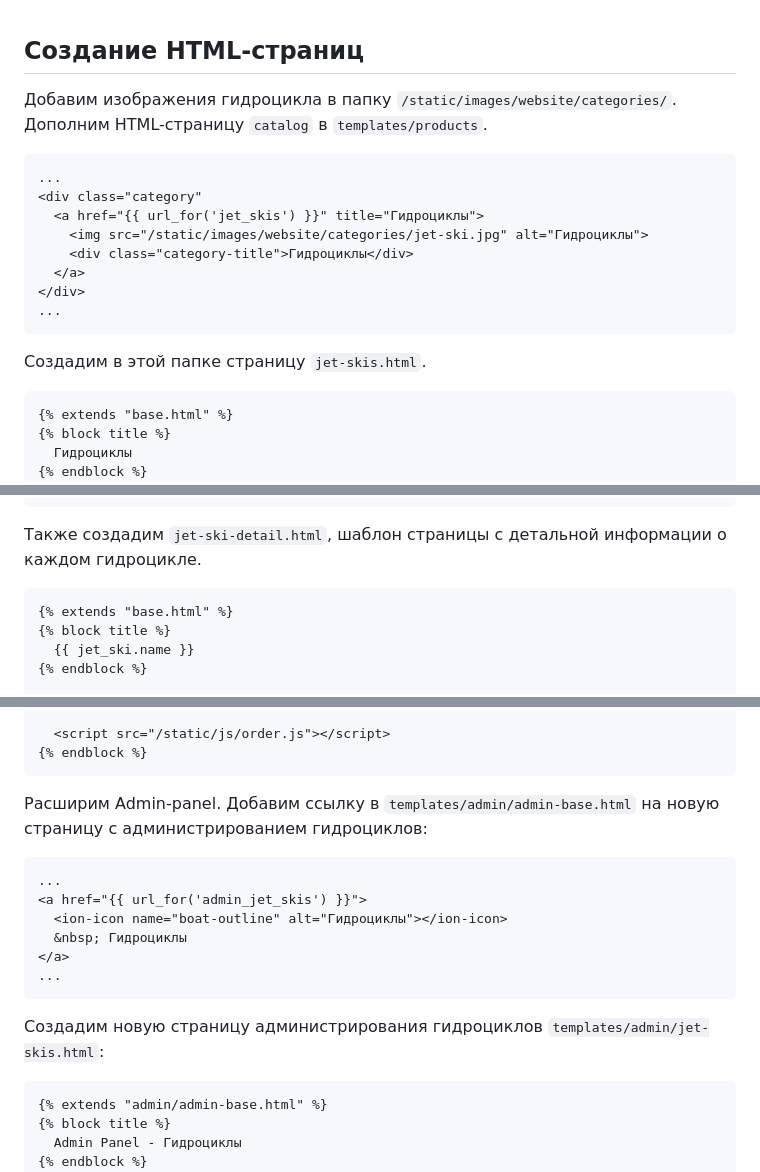
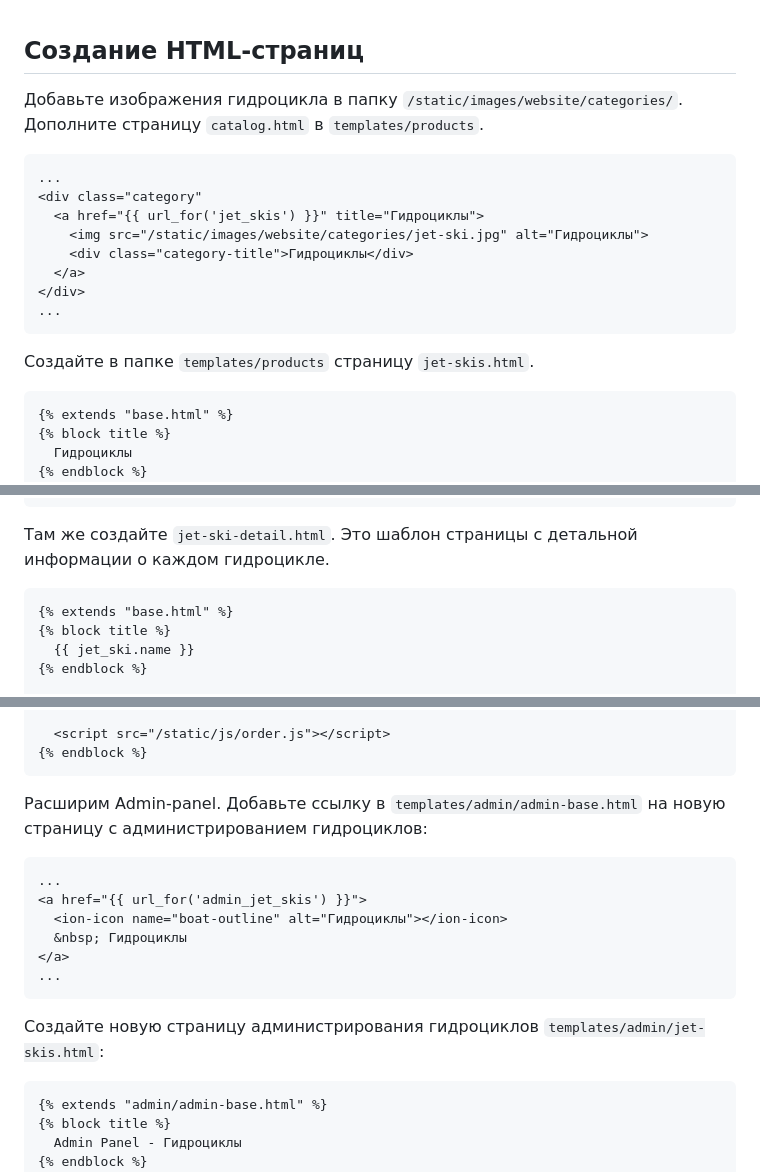
Before and after one commit to Mishcienko-Vladimir/fastapi-boatpro-project, a Markdown page: docs/guides/frontend-templates.md, 3 parts joined by grey strips. Rendered like a GitHub page.

````diff
--- a/docs/guides/frontend-templates.md
+++ b/docs/guides/frontend-templates.md
@@ -1,7 +1,7 @@
 ## Создание HTML-страниц
 
-Добавим изображения гидроцикла в папку `/static/images/website/categories/`.
-Дополним HTML-страницу `catalog` в `templates/products`.
+Добавьте изображения гидроцикла в папку `/static/images/website/categories/`.
+Дополните страницу `catalog.html` в `templates/products`.
 ```html
 ...
 <div class="category"
@@ -12,7 +12,7 @@
 </div>
 ...
 ```
-Создадим в этой папке страницу `jet-skis.html`.
+Создайте в папке `templates/products` страницу `jet-skis.html`.
 ```html
 {% extends "base.html" %}
 {% block title %}
@@ -77,7 +77,7 @@
   </div>
 {% endblock %}
 ```
-Также создадим `jet-ski-detail.html`, шаблон страницы с детальной информации о каждом гидроцикле.
+Там же создайте `jet-ski-detail.html`. Это шаблон страницы с детальной информации о каждом гидроцикле.
 ```html
 {% extends "base.html" %}
 {% block title %}
@@ -180,7 +180,7 @@
   <script src="/static/js/order.js"></script>
 {% endblock %}
 ```
-Расширим Admin-panel. Добавим ссылку в `templates/admin/admin-base.html` на новую страницу с администрированием гидроциклов:
+Расширим Admin-panel. Добавьте ссылку в `templates/admin/admin-base.html` на новую страницу с администрированием гидроциклов:
 ```html
 ...
 <a href="{{ url_for('admin_jet_skis') }}">
@@ -189,7 +189,7 @@
 </a>
 ...
 ```
-Создадим новую страницу администрирования гидроциклов `templates/admin/jet-skis.html`:
+Создайте новую страницу администрирования гидроциклов `templates/admin/jet-skis.html`:
 ```html
 {% extends "admin/admin-base.html" %}
 {% block title %}
````
Also changed, not shown: docs/guides/frontend-views.md (+6 -5 lines).
